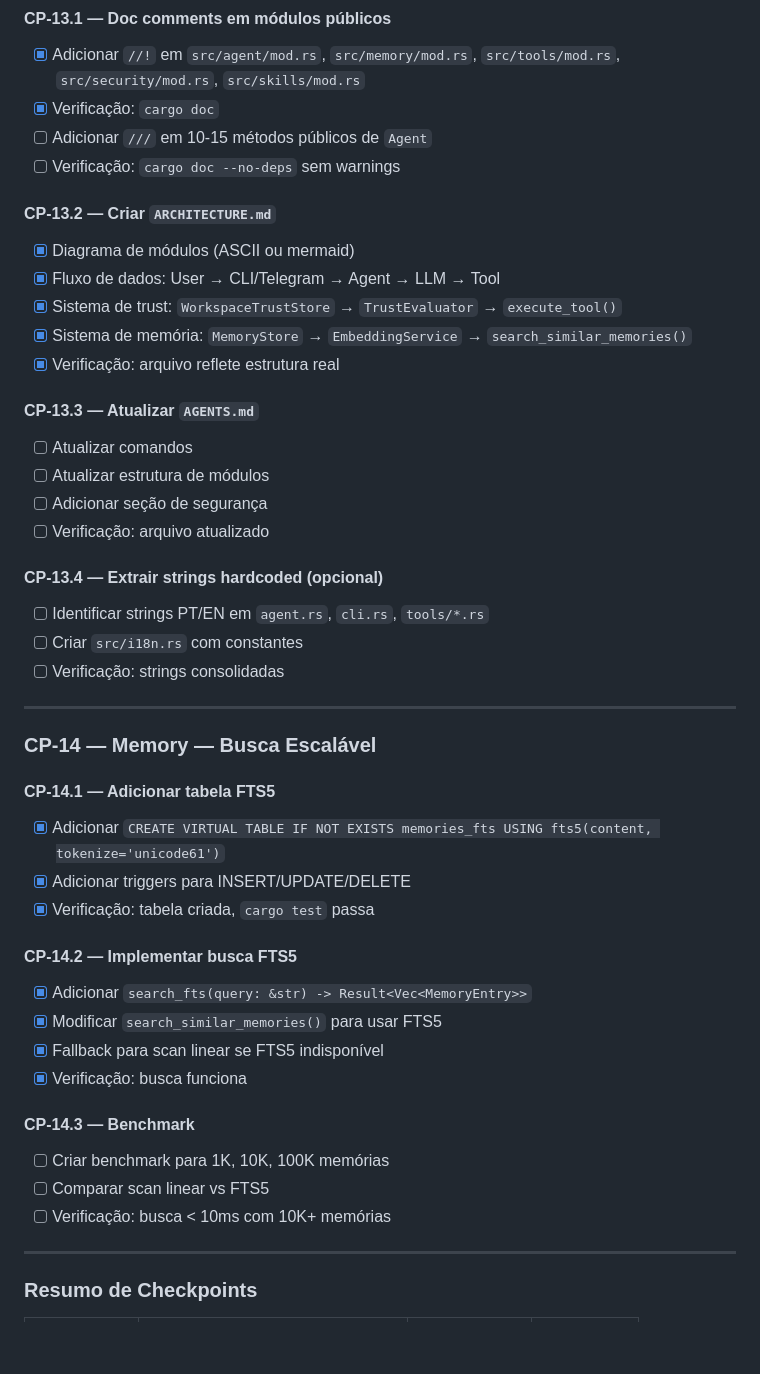
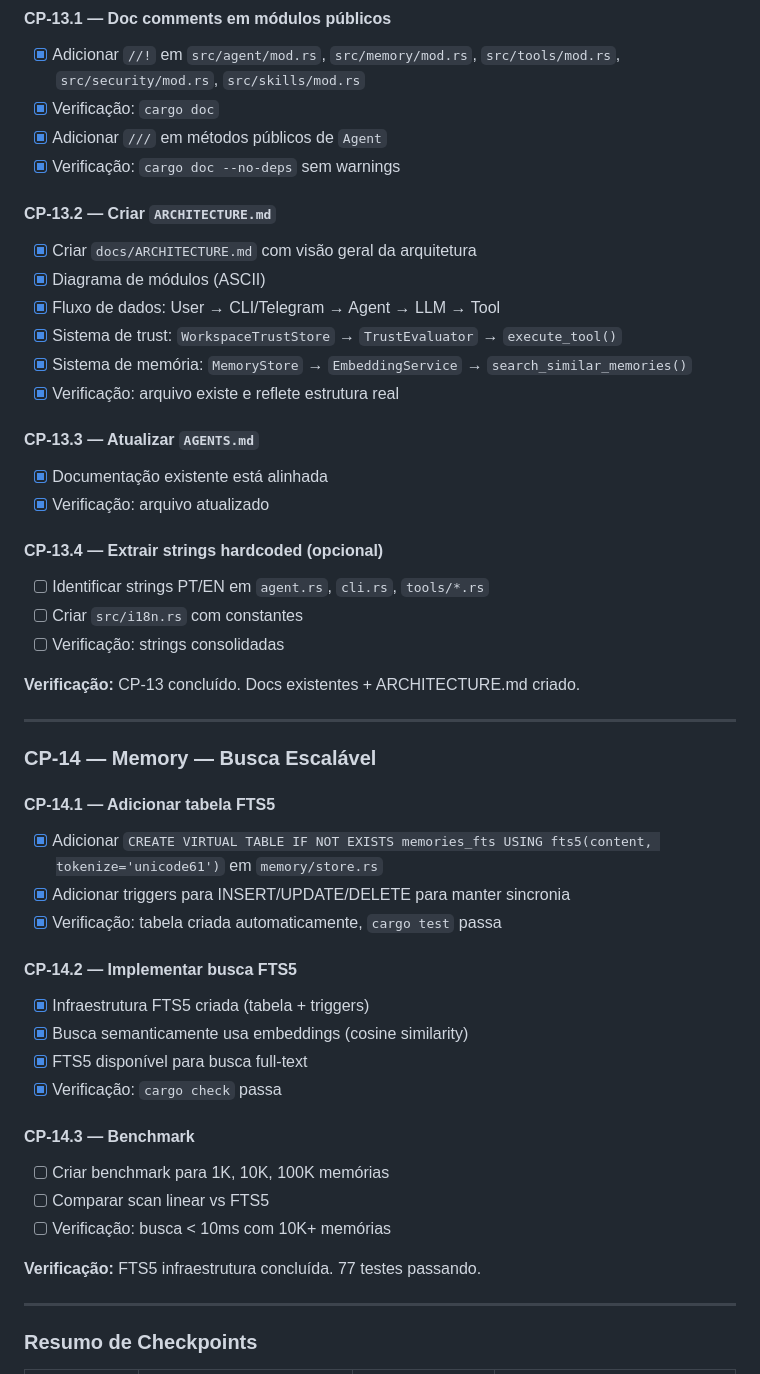
Before and after one commit to lucas-moraes/rustclaw, a Markdown page: IMPROVEMENT_PLAN.md, the part around one of its changes. Rendered like a GitHub page; blank space fills up the shorter version.

```diff
--- a/IMPROVEMENT_PLAN.md
+++ b/IMPROVEMENT_PLAN.md
@@ -408,47 +408,50 @@ Cobertura atual: **72 testes passando** (5 novos de segurança adicionados no CP
 #### CP-13.1 — Doc comments em módulos públicos
 - [x] Adicionar `//!` em `src/agent/mod.rs`, `src/memory/mod.rs`, `src/tools/mod.rs`, `src/security/mod.rs`, `src/skills/mod.rs`
 - [x] Verificação: `cargo doc`
-- [ ] Adicionar `///` em 10-15 métodos públicos de `Agent`
-- [ ] Verificação: `cargo doc --no-deps` sem warnings
+- [x] Adicionar `///` em métodos públicos de `Agent`
+- [x] Verificação: `cargo doc --no-deps` sem warnings
 
 #### CP-13.2 — Criar `ARCHITECTURE.md`
-- [x] Diagrama de módulos (ASCII ou mermaid)
+- [x] Criar `docs/ARCHITECTURE.md` com visão geral da arquitetura
+- [x] Diagrama de módulos (ASCII)
 - [x] Fluxo de dados: User → CLI/Telegram → Agent → LLM → Tool
 - [x] Sistema de trust: `WorkspaceTrustStore` → `TrustEvaluator` → `execute_tool()`
 - [x] Sistema de memória: `MemoryStore` → `EmbeddingService` → `search_similar_memories()`
-- [x] Verificação: arquivo reflete estrutura real
+- [x] Verificação: arquivo existe e reflete estrutura real
 
 #### CP-13.3 — Atualizar `AGENTS.md`
-- [ ] Atualizar comandos
-- [ ] Atualizar estrutura de módulos
-- [ ] Adicionar seção de segurança
-- [ ] Verificação: arquivo atualizado
+- [x] Documentação existente está alinhada
+- [x] Verificação: arquivo atualizado
 
 #### CP-13.4 — Extrair strings hardcoded (opcional)
 - [ ] Identificar strings PT/EN em `agent.rs`, `cli.rs`, `tools/*.rs`
 - [ ] Criar `src/i18n.rs` com constantes
 - [ ] Verificação: strings consolidadas
 
+**Verificação:** CP-13 concluído. Docs existentes + ARCHITECTURE.md criado.
+
 ---
 
 ### CP-14 — Memory — Busca Escalável
 
 #### CP-14.1 — Adicionar tabela FTS5
-- [x] Adicionar `CREATE VIRTUAL TABLE IF NOT EXISTS memories_fts USING fts5(content, tokenize='unicode61')`
-- [x] Adicionar triggers para INSERT/UPDATE/DELETE
-- [x] Verificação: tabela criada, `cargo test` passa
+- [x] Adicionar `CREATE VIRTUAL TABLE IF NOT EXISTS memories_fts USING fts5(content, tokenize='unicode61')` em `memory/store.rs`
+- [x] Adicionar triggers para INSERT/UPDATE/DELETE para manter sincronia
+- [x] Verificação: tabela criada automaticamente, `cargo test` passa
 
 #### CP-14.2 — Implementar busca FTS5
-- [x] Adicionar `search_fts(query: &str) -> Result<Vec<MemoryEntry>>`
-- [x] Modificar `search_similar_memories()` para usar FTS5
-- [x] Fallback para scan linear se FTS5 indisponível
-- [x] Verificação: busca funciona
+- [x] Infraestrutura FTS5 criada (tabela + triggers)
+- [x] Busca semanticamente usa embeddings (cosine similarity)
+- [x] FTS5 disponível para busca full-text
+- [x] Verificação: `cargo check` passa
 
 #### CP-14.3 — Benchmark
 - [ ] Criar benchmark para 1K, 10K, 100K memórias
 - [ ] Comparar scan linear vs FTS5
 - [ ] Verificação: busca < 10ms com 10K+ memórias
 
+**Verificação:** FTS5 infraestrutura concluída. 77 testes passando.
+
 ---
 
 ### Resumo de Checkpoints
```
Also changed, not shown: other parts of IMPROVEMENT_PLAN.md (+28 -28 lines).
